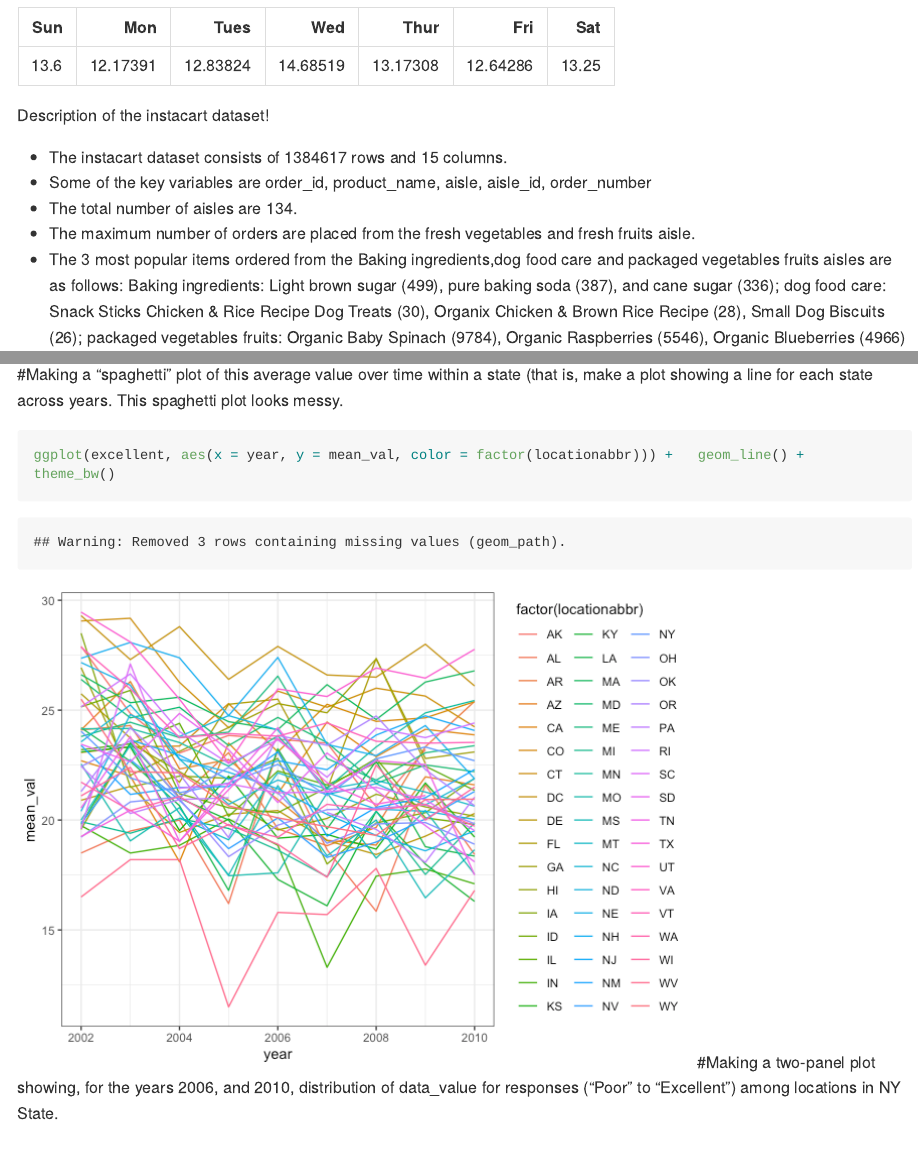
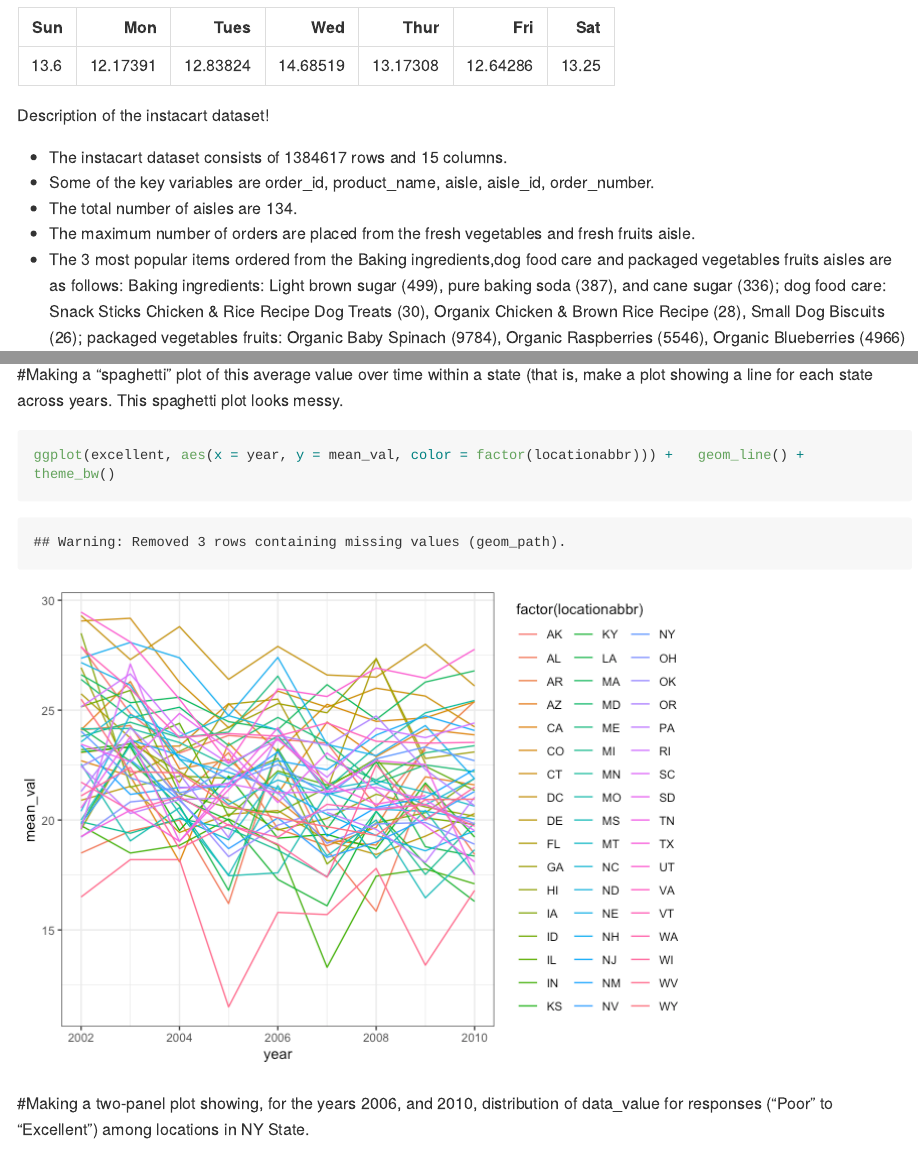
Before and after one commit to Ekta1489/Visualizations-in-R-Hw3, an R Markdown document (p8105_hw3_Ec3342.Rmd): the page in a window 1100 px wide, from 2490 px down, and a second part further down, joined at a grey line. The pictures show the output file p8105_hw3_Ec3342.md that the author committed with the source, drawn offline in the style of GitHub; long lines of code are wrapped.

Commit message:
changes!

```diff
--- a/p8105_hw3_Ec3342.Rmd
+++ b/p8105_hw3_Ec3342.Rmd
@@ -82,7 +82,7 @@ kable(icecream_apples)
 Description of the instacart dataset!
 
 * The instacart dataset consists of `r nrow(instacart)` rows and `r ncol(instacart)` columns.
-* Some of the key variables are order_id, product_name, aisle, aisle_id, order_number
+* Some of the key variables are order_id, product_name, aisle, aisle_id, order_number.
 * The total number of aisles are 134.
 * The maximum number of orders are placed from the fresh vegetables and fresh fruits aisle.
 * The 3 most popular items ordered from the Baking ingredients,dog food care and packaged vegetables fruits aisles are   as follows:
```
Also changed, not shown: p8105_hw3_Ec3342.md, p8105_hw3_Ec3342.Rmd (1 more changed lines).
